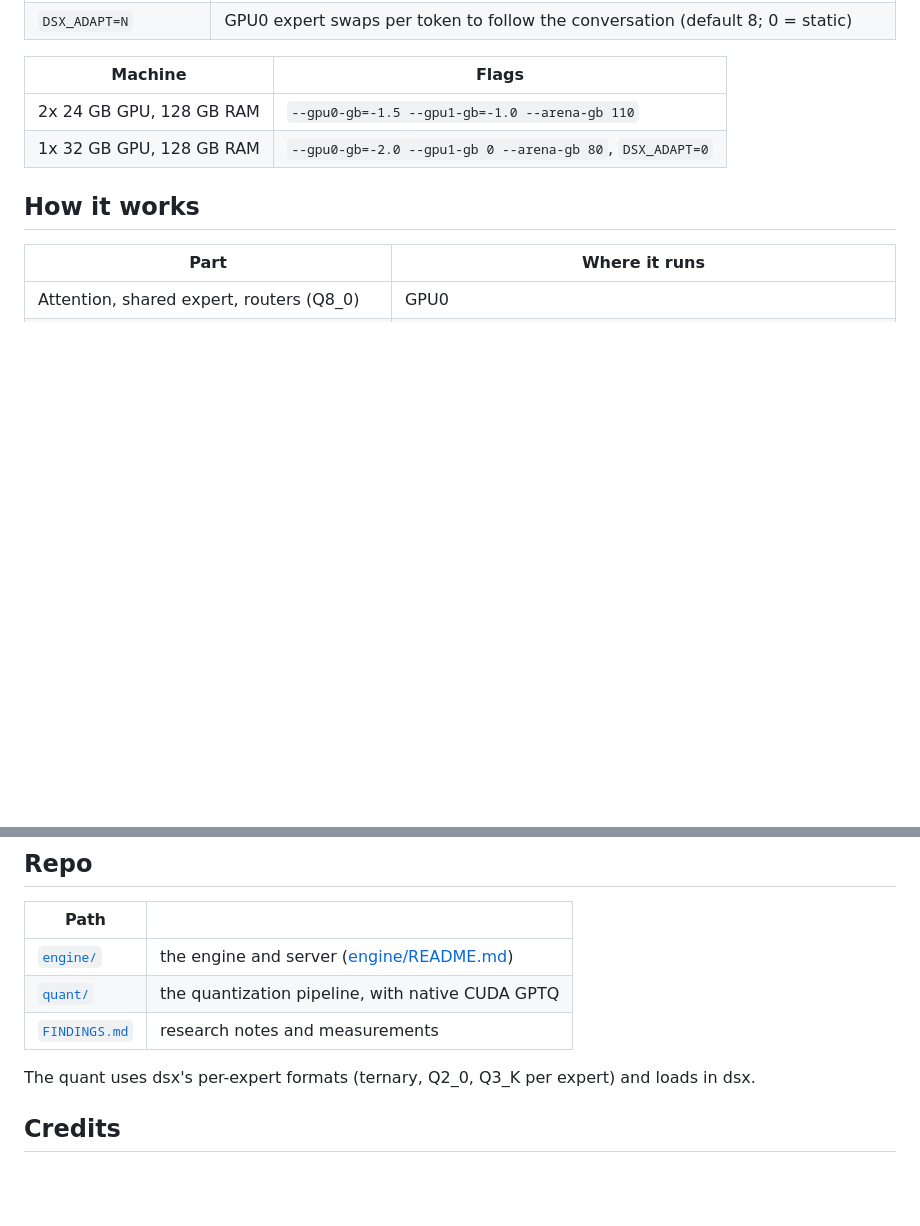
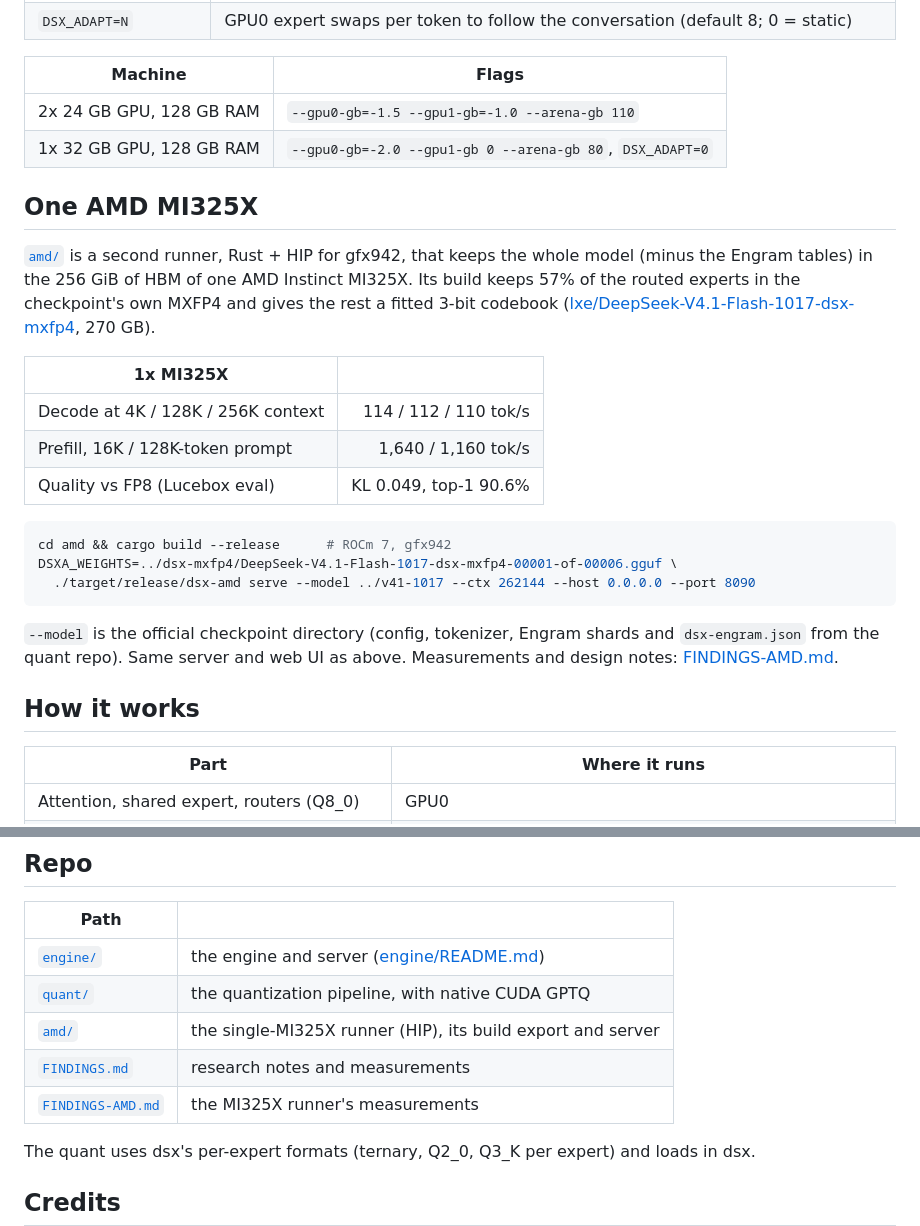
Before and after one commit to Csavoldi/dsx, a Markdown page: README.md, 2 parts joined by grey strips. Drawn GitHub-style; blank space fills up the shorter version.

````diff
--- a/README.md
+++ b/README.md
@@ -72,6 +72,28 @@ Experts are spread across VRAM, a RAM arena and the file, hottest first.
 | 2x 24 GB GPU, 128 GB RAM | `--gpu0-gb=-1.5 --gpu1-gb=-1.0 --arena-gb 110` |
 | 1x 32 GB GPU, 128 GB RAM | `--gpu0-gb=-2.0 --gpu1-gb 0 --arena-gb 80`, `DSX_ADAPT=0` |
 
+## One AMD MI325X
+
+[`amd/`](amd/) is a second runner, Rust + HIP for gfx942, that keeps the whole model (minus the Engram tables) in
+the 256 GiB of HBM of one AMD Instinct MI325X. Its build keeps 57% of the routed experts in the checkpoint's own MXFP4
+and gives the rest a fitted 3-bit codebook
+([lxe/DeepSeek-V4.1-Flash-1017-dsx-mxfp4](https://huggingface.co/lxe/DeepSeek-V4.1-Flash-1017-dsx-mxfp4), 270 GB).
+
+| 1x MI325X | |
+|---|---:|
+| Decode at 4K / 128K / 256K context | 114 / 112 / 110 tok/s |
+| Prefill, 16K / 128K-token prompt | 1,640 / 1,160 tok/s |
+| Quality vs FP8 (Lucebox eval) | KL 0.049, top-1 90.6% |
+
+```bash
+cd amd && cargo build --release      # ROCm 7, gfx942
+DSXA_WEIGHTS=../dsx-mxfp4/DeepSeek-V4.1-Flash-1017-dsx-mxfp4-00001-of-00006.gguf \
+  ./target/release/dsx-amd serve --model ../v41-1017 --ctx 262144 --host 0.0.0.0 --port 8090
+```
+
+`--model` is the official checkpoint directory (config, tokenizer, Engram shards and `dsx-engram.json` from the quant
+repo). Same server and web UI as above. Measurements and design notes: [FINDINGS-AMD.md](FINDINGS-AMD.md).
+
 ## How it works
 
 | Part | Where it runs |
@@ -119,7 +141,9 @@ pi --provider dsx --model deepseek-v4.1-flash:off
 |---|---|
 | [`engine/`](engine/) | the engine and server ([engine/README.md](engine/README.md)) |
 | [`quant/`](quant/) | the quantization pipeline, with native CUDA GPTQ |
+| [`amd/`](amd/) | the single-MI325X runner (HIP), its build export and server |
 | [`FINDINGS.md`](FINDINGS.md) | research notes and measurements |
+| [`FINDINGS-AMD.md`](FINDINGS-AMD.md) | the MI325X runner's measurements |
 
 The quant uses dsx's per-expert formats (ternary, Q2_0, Q3_K per expert) and loads in dsx.
 
````
Also changed, not shown: FINDINGS-AMD.md (+36 -5 lines), hf-amd/README.md (+7 -6 lines).
